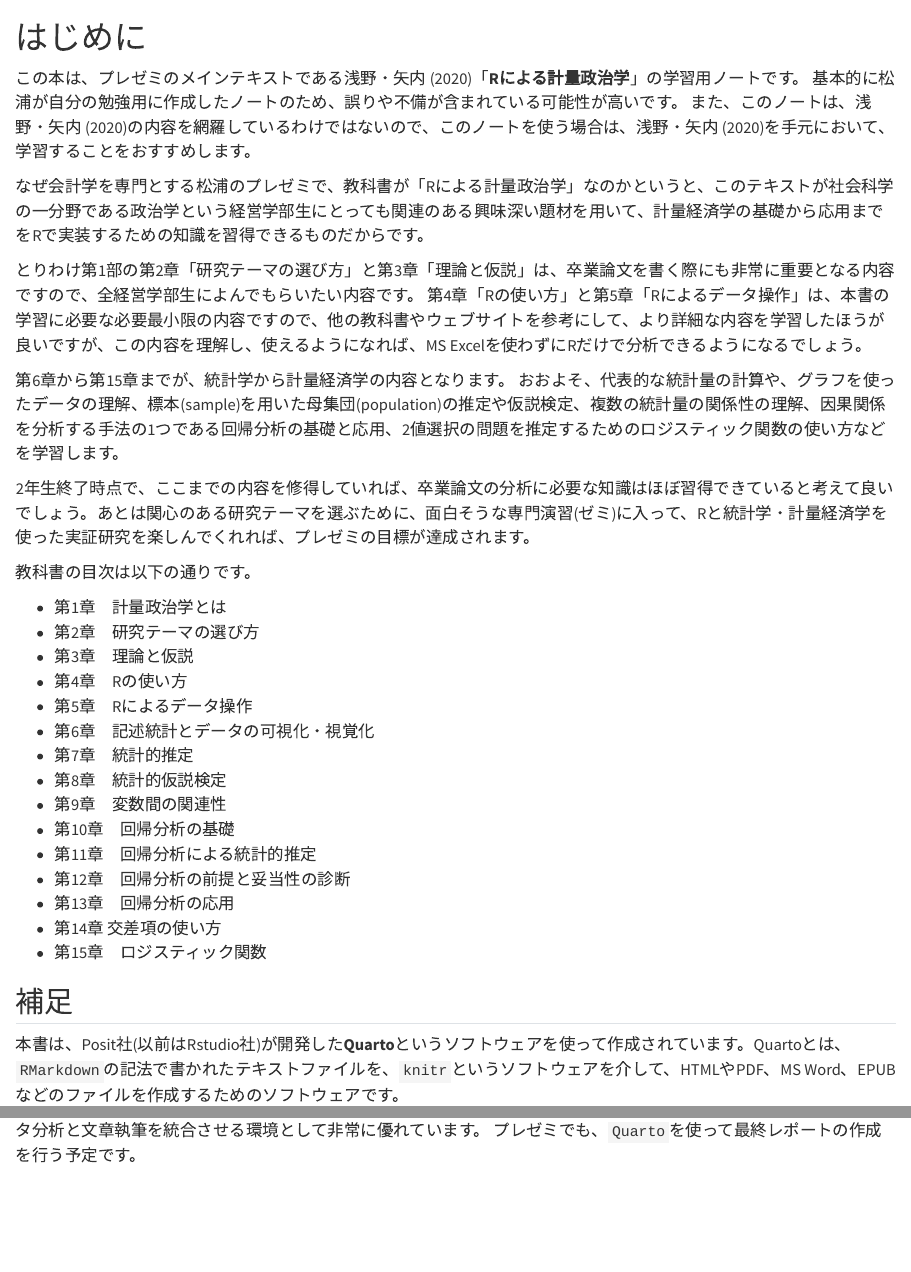
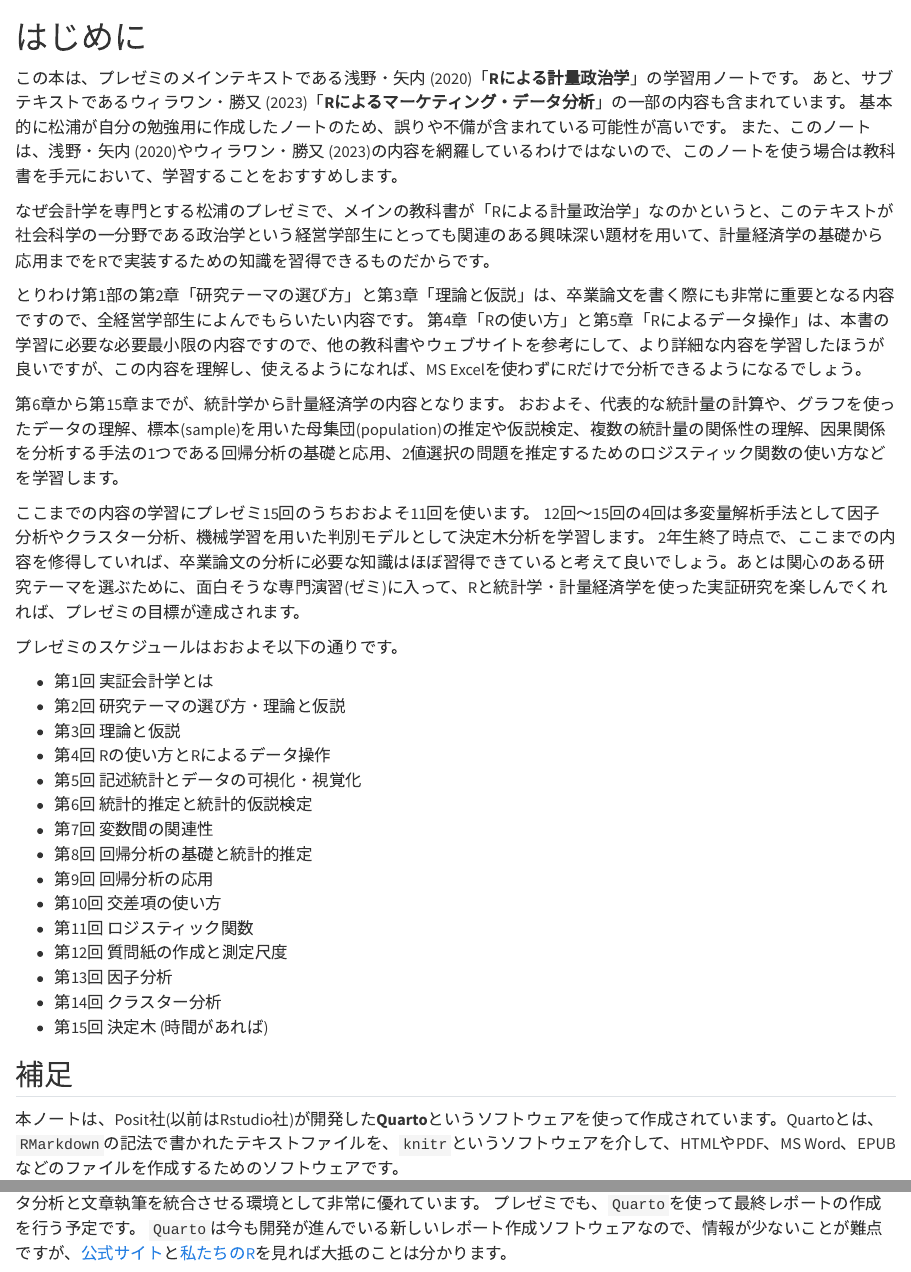
Before and after one commit to ma2ura/empirical_politics, a Quarto document (index.qmd): the page in a window 1100 px wide, from its top, and a second part further down, joined at a grey line. Rendered offline with R 4.5, knitr and Pandoc in place of Quarto, with nearby package versions; drawn as R Markdown's standard HTML page in place of the format the file asks for.

Commit message:
諸々修正

```diff
--- a/index.qmd
+++ b/index.qmd
@@ -1,10 +1,11 @@
 # はじめに {.unnumbered}
 
 この本は、プレゼミのメインテキストである浅野・矢内 (2020)「**Rによる計量政治学**」の学習用ノートです。
+あと、サブテキストであるウィラワン・勝又 (2023)「**Rによるマーケティング・データ分析**」の一部の内容も含まれています。
 基本的に松浦が自分の勉強用に作成したノートのため、誤りや不備が含まれている可能性が高いです。
-また、このノートは、浅野・矢内 (2020)の内容を網羅しているわけではないので、このノートを使う場合は、浅野・矢内 (2020)を手元において、学習することをおすすめします。
+また、このノートは、浅野・矢内 (2020)やウィラワン・勝又 (2023)の内容を網羅しているわけではないので、このノートを使う場合は教科書を手元において、学習することをおすすめします。
 
-なぜ会計学を専門とする松浦のプレゼミで、教科書が「Rによる計量政治学」なのかというと、このテキストが社会科学の一分野である政治学という経営学部生にとっても関連のある興味深い題材を用いて、計量経済学の基礎から応用までをRで実装するための知識を習得できるものだからです。
+なぜ会計学を専門とする松浦のプレゼミで、メインの教科書が「Rによる計量政治学」なのかというと、このテキストが社会科学の一分野である政治学という経営学部生にとっても関連のある興味深い題材を用いて、計量経済学の基礎から応用までをRで実装するための知識を習得できるものだからです。
 
 とりわけ第1部の第2章「研究テーマの選び方」と第3章「理論と仮説」は、卒業論文を書く際にも非常に重要となる内容ですので、全経営学部生によんでもらいたい内容です。
 第4章「Rの使い方」と第5章「Rによるデータ操作」は、本書の学習に必要な必要最小限の内容ですので、他の教科書やウェブサイトを参考にして、より詳細な内容を学習したほうが良いですが、この内容を理解し、使えるようになれば、MS Excelを使わずにRだけで分析できるようになるでしょう。
@@ -12,32 +13,35 @@
 第6章から第15章までが、統計学から計量経済学の内容となります。
 おおよそ、代表的な統計量の計算や、グラフを使ったデータの理解、標本(sample)を用いた母集団(population)の推定や仮説検定、複数の統計量の関係性の理解、因果関係を分析する手法の1つである回帰分析の基礎と応用、2値選択の問題を推定するためのロジスティック関数の使い方などを学習します。
 
+ここまでの内容の学習にプレゼミ15回のうちおおよそ11回を使います。
+12回〜15回の4回は多変量解析手法として因子分析やクラスター分析、機械学習を用いた判別モデルとして決定木分析を学習します。
 2年生終了時点で、ここまでの内容を修得していれば、卒業論文の分析に必要な知識はほぼ習得できていると考えて良いでしょう。あとは関心のある研究テーマを選ぶために、面白そうな専門演習(ゼミ)に入って、Rと統計学・計量経済学を使った実証研究を楽しんでくれれば、プレゼミの目標が達成されます。
 
 
-教科書の目次は以下の通りです。
+プレゼミのスケジュールはおおよそ以下の通りです。
 
--   第1章　計量政治学とは
--   第2章　研究テーマの選び方
--   第3章　理論と仮説
--   第4章　Rの使い方
--   第5章　Rによるデータ操作
--   第6章　記述統計とデータの可視化・視覚化
--   第7章　統計的推定
--   第8章　統計的仮説検定
--   第9章　変数間の関連性
--   第10章　回帰分析の基礎
--   第11章　回帰分析による統計的推定
--   第12章　回帰分析の前提と妥当性の診断
--   第13章　回帰分析の応用
--   第14章 交差項の使い方
--   第15章　ロジスティック関数
+- 第1回 実証会計学とは
+- 第2回 研究テーマの選び方・理論と仮説
+- 第3回 理論と仮説
+- 第4回 Rの使い方とRによるデータ操作
+- 第5回 記述統計とデータの可視化・視覚化
+- 第6回 統計的推定と統計的仮説検定
+- 第7回 変数間の関連性
+- 第8回 回帰分析の基礎と統計的推定
+- 第9回 回帰分析の応用
+- 第10回 交差項の使い方
+- 第11回 ロジスティック関数
+- 第12回 質問紙の作成と測定尺度
+- 第13回 因子分析
+- 第14回 クラスター分析
+- 第15回 決定木 (時間があれば)
 
 ## 補足 {.unnumbered}
 
-本書は、Posit社(以前はRstudio社)が開発した**Quarto**というソフトウェアを使って作成されています。Quartoとは、`RMarkdown`の記法で書かれたテキストファイルを、`knitr`というソフトウェアを介して、HTMLやPDF、MS Word、EPUBなどのファイルを作成するためのソフトウェアです。
+本ノートは、Posit社(以前はRstudio社)が開発した**Quarto**というソフトウェアを使って作成されています。Quartoとは、`RMarkdown`の記法で書かれたテキストファイルを、`knitr`というソフトウェアを介して、HTMLやPDF、MS Word、EPUBなどのファイルを作成するためのソフトウェアです。
 
 最大の特徴は、MS ExcelとMS Wordのようにデータを分析する場所と文章を書く場所が別々ではなく、一つの画面の中でデータ分析とレポート・論文執筆を同時に行える、というものです。
 
 また、`R`だけでなく、`Python`や`Julia`といった他のプログラミング言語も文章内に埋め込むことができるため、データ分析と文章執筆を統合させる環境として非常に優れています。
 プレゼミでも、`Quarto`を使って最終レポートの作成を行う予定です。
+`Quarto`は今も開発が進んでいる新しいレポート作成ソフトウェアなので、情報が少ないことが難点ですが、[公式サイト](https://quarto.org/)と[私たちのR](https://www.jaysong.net/RBook/)を見れば大抵のことは分かります。
```
Also changed, not shown: Empoli_Chap08_files/figure-epub/unnamed-chunk-2-1.png (deleted), Empoli_Chap08_files/figure-epub/unnamed-chunk-3-1.png (deleted), Empoli_Chap08_files/figure-epub/unnamed-chunk-5-1.png (deleted), Empoli_Chap08_files/figure-epub/unnamed-chunk-6-1.png (deleted), Empoli_Chap08_files/figure-epub/unnamed-chunk-9-1.png (deleted), Empoli_Chap08_files/figure-pdf/unnamed-chunk-2-1.pdf (deleted), Empoli_Chap09_files/figure-epub/unnamed-chunk-13-1.png (deleted), Empoli_Chap09_files/figure-epub/unnamed-chunk-15-1.png (deleted), Empoli_Chap09_files/figure-epub/unnamed-chunk-17-1.png (deleted), Empoli_Chap09_files/figure-epub/unnamed-chunk-18-1.png (deleted), Empoli_Chap09_files/figure-epub/unnamed-chunk-2-1.png (deleted), Empoli_Chap09_files/figure-epub/unnamed-chunk-3-1.png (deleted), Empoli_Chap09_files/figure-epub/unnamed-chunk-6-1.png (deleted), Empoli_Chap09_files/figure-html/unnamed-chunk-13-1.png (deleted), 18 more files, 7 other files.
